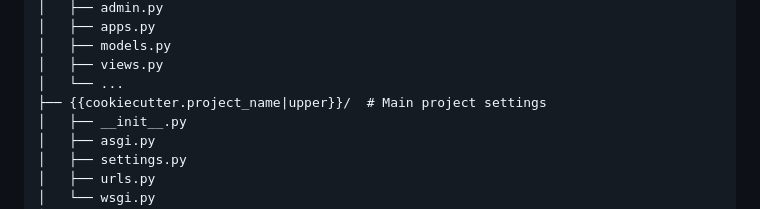
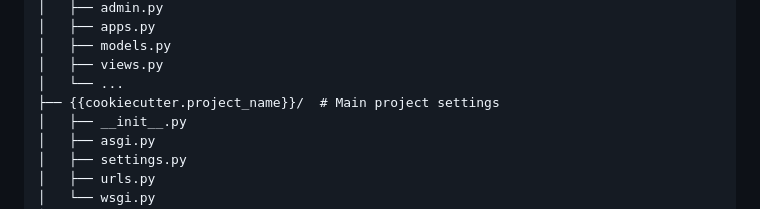
Before and after one commit to lvyunze/cookiecutter-django, a Markdown page: README.md, the part around the change. GitHub-like rendering.

Commit message:
feat: update readme

```diff
--- a/README.md
+++ b/README.md
@@ -34,7 +34,7 @@ This is a Cookiecutter template for quickly bootstrapping Django projects with b
 │   ├── models.py
 │   ├── views.py
 │   └── ...
-├── {{cookiecutter.project_name|upper}}/  # Main project settings
+├── {{cookiecutter.project_name}}/  # Main project settings
 │   ├── __init__.py
 │   ├── asgi.py
 │   ├── settings.py
```
Also changed, not shown: README_zh.md (+1 -1 lines).
